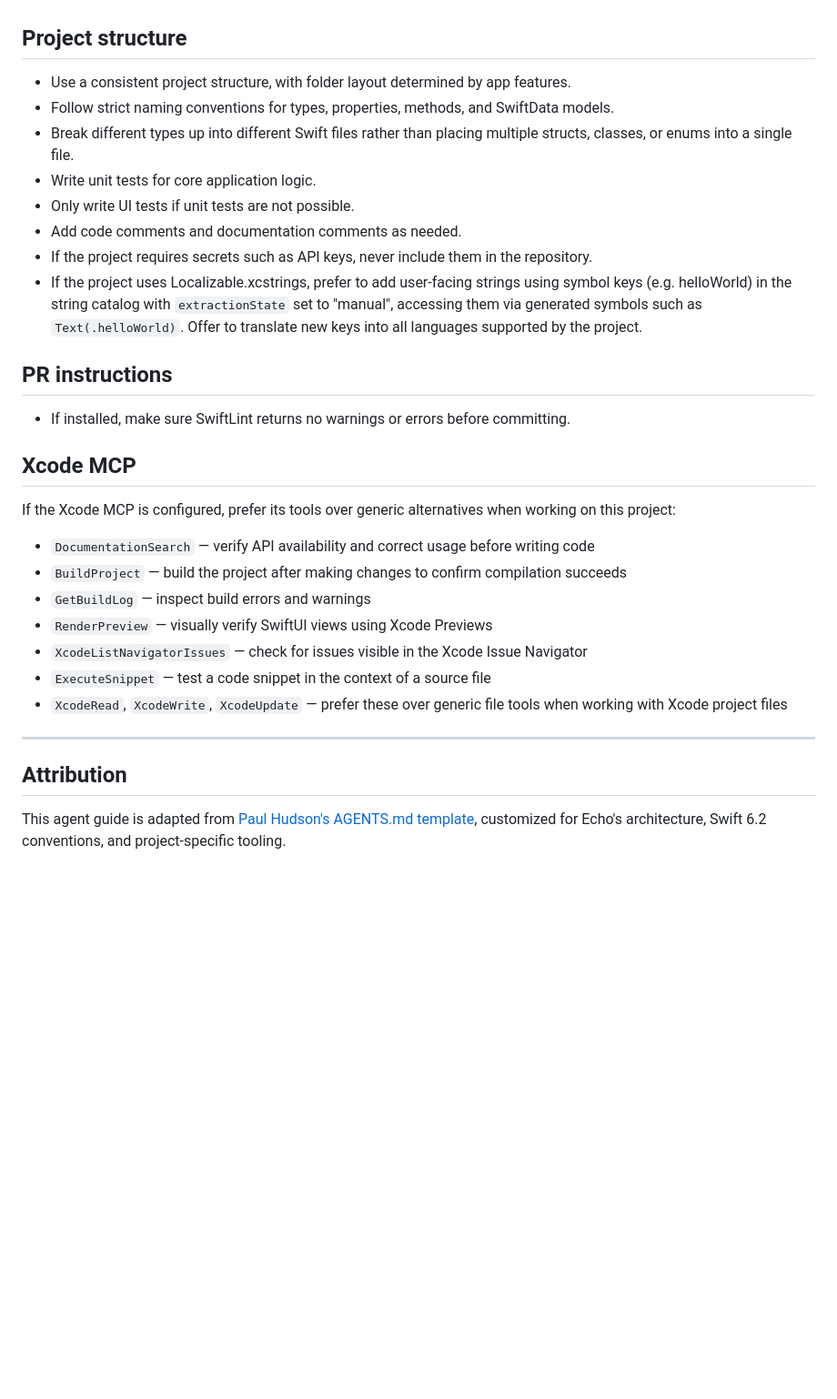
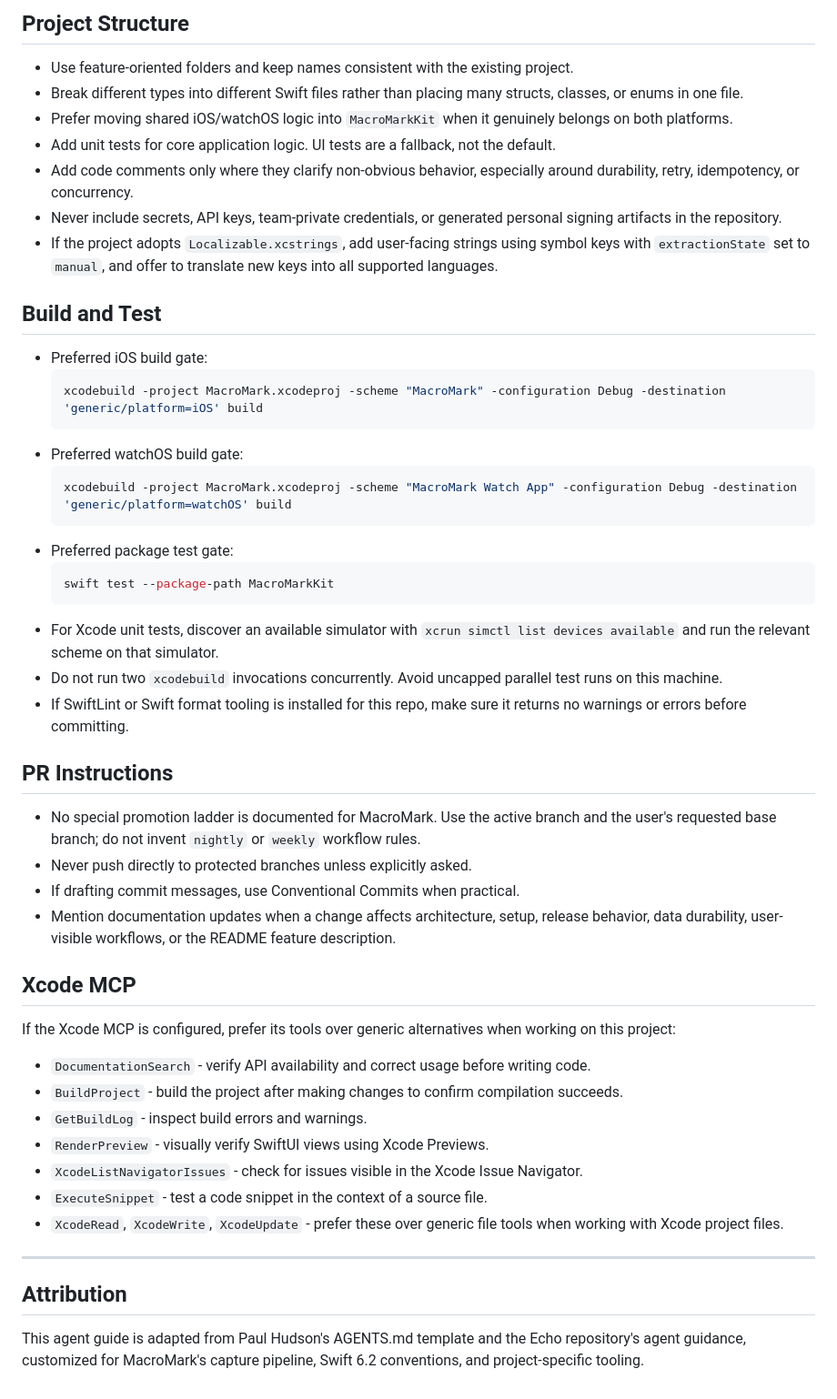
Before and after one commit to dfakkeldy/MacroMark, a Markdown page: AGENTS.md, the part around one of its changes. Shown at 91% size. GitHub-like rendering; blank space fills up the shorter version.

````diff
--- a/AGENTS.md
+++ b/AGENTS.md
@@ -68,36 +98,53 @@ If SwiftData is configured to use CloudKit:
 
+## Project Structure
 
-## Project structure
+- Use feature-oriented folders and keep names consistent with the existing project.
+- Break different types into different Swift files rather than placing many structs, classes, or enums in one file.
+- Prefer moving shared iOS/watchOS logic into `MacroMarkKit` when it genuinely belongs on both platforms.
+- Add unit tests for core application logic. UI tests are a fallback, not the default.
+- Add code comments only where they clarify non-obvious behavior, especially around durability, retry, idempotency, or concurrency.
+- Never include secrets, API keys, team-private credentials, or generated personal signing artifacts in the repository.
+- If the project adopts `Localizable.xcstrings`, add user-facing strings using symbol keys with `extractionState` set to `manual`, and offer to translate new keys into all supported languages.
 
-- Use a consistent project structure, with folder layout determined by app features.
-- Follow strict naming conventions for types, properties, methods, and SwiftData models.
-- Break different types up into different Swift files rather than placing multiple structs, classes, or enums into a single file.
-- Write unit tests for core application logic.
-- Only write UI tests if unit tests are not possible.
-- Add code comments and documentation comments as needed.
-- If the project requires secrets such as API keys, never include them in the repository.
-- If the project uses Localizable.xcstrings, prefer to add user-facing strings using symbol keys (e.g. helloWorld) in the string catalog with `extractionState` set to "manual", accessing them via generated symbols such as  `Text(.helloWorld)`. Offer to translate new keys into all languages supported by the project.
+## Build and Test
 
+- Preferred iOS build gate:
+  ```bash
+  xcodebuild -project MacroMark.xcodeproj -scheme "MacroMark" -configuration Debug -destination 'generic/platform=iOS' build
+  ```
+- Preferred watchOS build gate:
+  ```bash
+  xcodebuild -project MacroMark.xcodeproj -scheme "MacroMark Watch App" -configuration Debug -destination 'generic/platform=watchOS' build
+  ```
+- Preferred package test gate:
+  ```bash
+  swift test --package-path MacroMarkKit
+  ```
+- For Xcode unit tests, discover an available simulator with `xcrun simctl list devices available` and run the relevant scheme on that simulator.
+- Do not run two `xcodebuild` invocations concurrently. Avoid uncapped parallel test runs on this machine.
+- If SwiftLint or Swift format tooling is installed for this repo, make sure it returns no warnings or errors before committing.
 
-## PR instructions
+## PR Instructions
 
-- If installed, make sure SwiftLint returns no warnings or errors before committing.
-
+- No special promotion ladder is documented for MacroMark. Use the active branch and the user's requested base branch; do not invent `nightly` or `weekly` workflow rules.
+- Never push directly to protected branches unless explicitly asked.
+- If drafting commit messages, use Conventional Commits when practical.
+- Mention documentation updates when a change affects architecture, setup, release behavior, data durability, user-visible workflows, or the README feature description.
 
 ## Xcode MCP
 
 If the Xcode MCP is configured, prefer its tools over generic alternatives when working on this project:
 
-- `DocumentationSearch` — verify API availability and correct usage before writing code
-- `BuildProject` — build the project after making changes to confirm compilation succeeds
-- `GetBuildLog` — inspect build errors and warnings
-- `RenderPreview` — visually verify SwiftUI views using Xcode Previews
-- `XcodeListNavigatorIssues` — check for issues visible in the Xcode Issue Navigator
-- `ExecuteSnippet` — test a code snippet in the context of a source file
-- `XcodeRead`, `XcodeWrite`, `XcodeUpdate` — prefer these over generic file tools when working with Xcode project files
+- `DocumentationSearch` - verify API availability and correct usage before writing code.
+- `BuildProject` - build the project after making changes to confirm compilation succeeds.
+- `GetBuildLog` - inspect build errors and warnings.
+- `RenderPreview` - visually verify SwiftUI views using Xcode Previews.
+- `XcodeListNavigatorIssues` - check for issues visible in the Xcode Issue Navigator.
+- `ExecuteSnippet` - test a code snippet in the context of a source file.
+- `XcodeRead`, `XcodeWrite`, `XcodeUpdate` - prefer these over generic file tools when working with Xcode project files.
 
 ---
 
 ## Attribution
 
-This agent guide is adapted from [Paul Hudson's AGENTS.md template](https://github.com/twostraws/AGENTS.md), customized for Echo's architecture, Swift 6.2 conventions, and project-specific tooling.
+This agent guide is adapted from Paul Hudson's AGENTS.md template and the Echo repository's agent guidance, customized for MacroMark's capture pipeline, Swift 6.2 conventions, and project-specific tooling.
````
Also changed, not shown: other parts of AGENTS.md (+75 -45 lines), CLAUDE.md (added, +78 -0 lines), GEMINI.md (added, +14 -0 lines).
